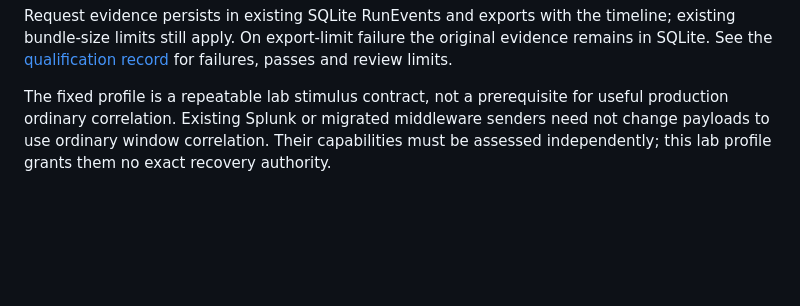
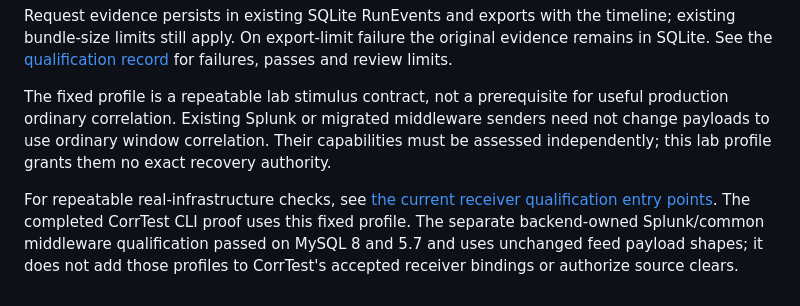
Before and after one commit to cmetech/oscar-corrtest, a Markdown page: docs/ordinary-webhook-input.md, the part around the change. GitHub-like rendering; blank space fills up the shorter version.

```diff
--- a/docs/ordinary-webhook-input.md
+++ b/docs/ordinary-webhook-input.md
@@ -45,3 +45,5 @@ Canonical reports, CLI summaries, UI and API previews identify the ordinary rout
 Request evidence persists in existing SQLite RunEvents and exports with the timeline; existing bundle-size limits still apply. On export-limit failure the original evidence remains in SQLite. See the [qualification record](qualification/20261013/ordinary-webhook/README.md) for failures, passes and review limits.
 
 The fixed profile is a repeatable lab stimulus contract, not a prerequisite for useful production ordinary correlation. Existing Splunk or migrated middleware senders need not change payloads to use ordinary window correlation. Their capabilities must be assessed independently; this lab profile grants them no exact recovery authority.
+
+For repeatable real-infrastructure checks, see [the current receiver qualification entry points](reliability-handoff-20261013.md#repeating-ordinary-receiver-qualification). The completed CorrTest CLI proof uses this fixed profile. The separate backend-owned Splunk/common middleware qualification passed on MySQL 8 and 5.7 and uses unchanged feed payload shapes; it does not add those profiles to CorrTest's accepted receiver bindings or authorize source clears.
```
Also changed, not shown: docs/ordinary-webhook-managed-cohort-assessment-20261014.md (+2 -0 lines), docs/reliability-handoff-20261013.md (+19 -0 lines).
